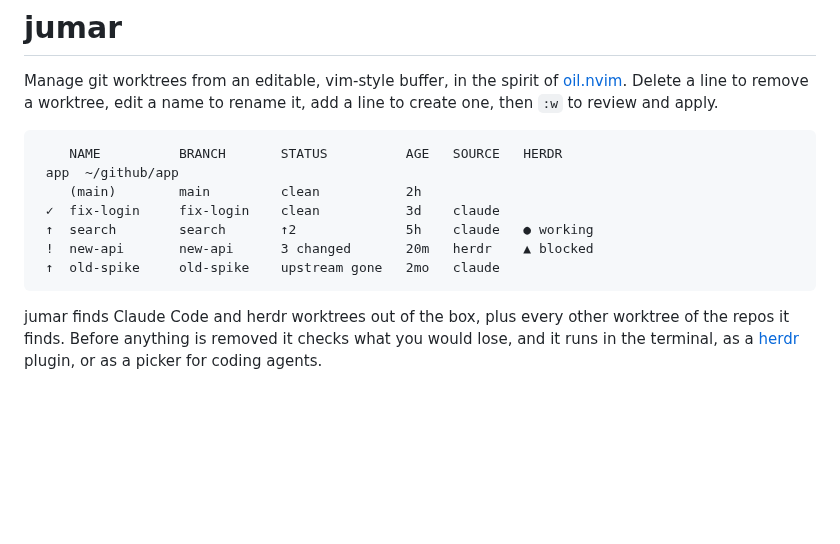
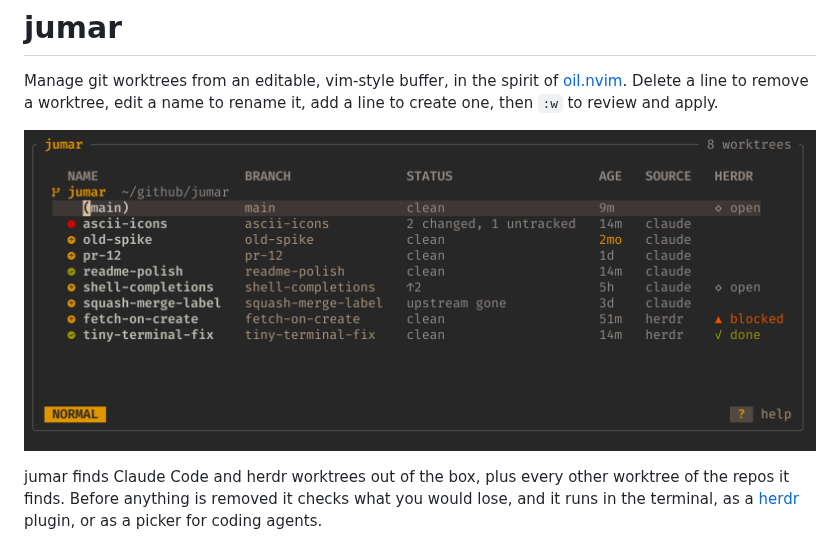
Before and after one commit to joshbarrington/jumar, a Markdown page: README.md, the part around the change. Drawn GitHub-style; pictures changed too: assets/screenshot.png (added); blank space fills up the shorter version.

Commit message:
Add a screenshot to the README

````diff
--- a/README.md
+++ b/README.md
@@ -8,15 +8,9 @@ Manage git worktrees from an editable, vim-style buffer, in the spirit of
 [oil.nvim](https://github.com/stevearc/oil.nvim). Delete a line to remove a worktree, edit a
 name to rename it, add a line to create one, then `:w` to review and apply.
 
-```
-    NAME          BRANCH       STATUS          AGE   SOURCE   HERDR
- app  ~/github/app
-    (main)        main         clean           2h
- ✓  fix-login     fix-login    clean           3d    claude
- ↑  search        search       ↑2              5h    claude   ● working
- !  new-api       new-api      3 changed       20m   herdr    ▲ blocked
- ↑  old-spike     old-spike    upstream gone   2mo   claude
-```
+<p align="center">
+  <img src="assets/screenshot.png" alt="jumar listing eight worktrees of one repo, with columns for name, branch, status, age, source and herdr agent state">
+</p>
 
 jumar finds Claude Code and herdr worktrees out of the box, plus every other worktree of the
 repos it finds. Before anything is removed it checks what you would lose, and it runs in the
````
